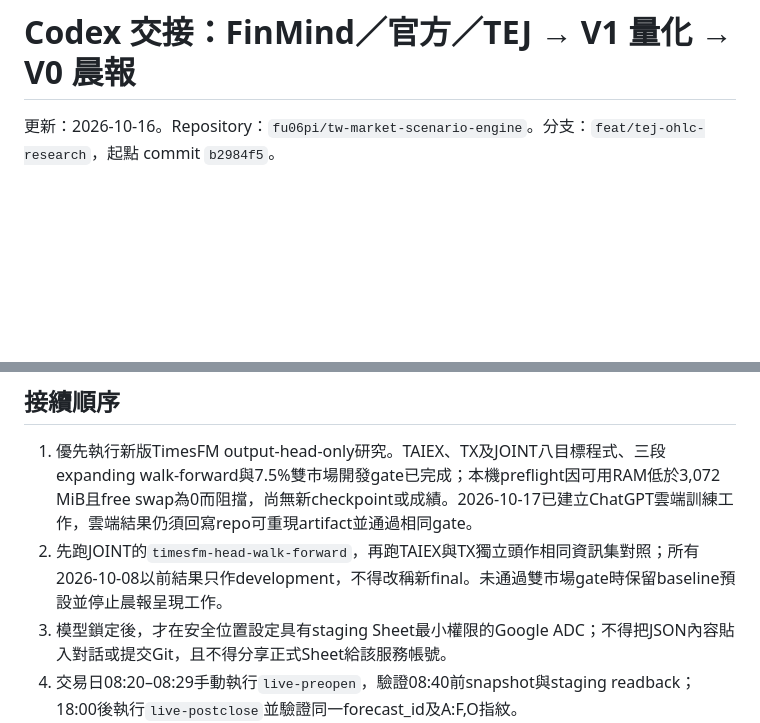
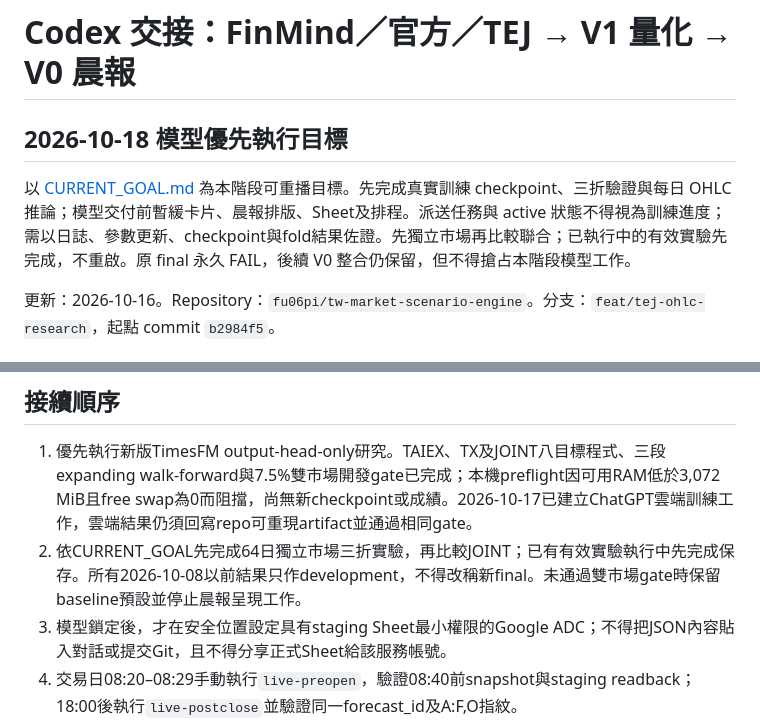
Before and after one commit to fu06pi/tw-market-scenario-engine, a Markdown page: CODEX_HANDOFF.md, 2 parts joined by grey strips. Drawn GitHub-style; blank space fills up the shorter version.

Commit message:
docs: prioritize completed quant model, training evidence and validation

```diff
--- a/CODEX_HANDOFF.md
+++ b/CODEX_HANDOFF.md
@@ -1,4 +1,8 @@
 # Codex 交接：FinMind／官方／TEJ → V1 量化 → V0 晨報
+
+## 2026-10-18 模型優先執行目標
+
+以 [CURRENT_GOAL.md](CURRENT_GOAL.md) 為本階段可重播目標。先完成真實訓練 checkpoint、三折驗證與每日 OHLC 推論；模型交付前暫緩卡片、晨報排版、Sheet及排程。派送任務與 active 狀態不得視為訓練進度；需以日誌、參數更新、checkpoint與fold結果佐證。先獨立市場再比較聯合；已執行中的有效實驗先完成，不重啟。原 final 永久 FAIL，後續 V0 整合仍保留，但不得搶占本階段模型工作。
 
 更新：2026-10-16。Repository：`fu06pi/tw-market-scenario-engine`。分支：`feat/tej-ohlc-research`，起點 commit `b2984f5`。
 
@@ -44,7 +48,7 @@
 ## 接續順序
 
 1. 優先執行新版TimesFM output-head-only研究。TAIEX、TX及JOINT八目標程式、三段expanding walk-forward與7.5%雙市場開發gate已完成；本機preflight因可用RAM低於3,072 MiB且free swap為0而阻擋，尚無新checkpoint或成績。2026-10-17已建立ChatGPT雲端訓練工作，雲端結果仍須回寫repo可重現artifact並通過相同gate。
-2. 先跑JOINT的`timesfm-head-walk-forward`，再跑TAIEX與TX獨立頭作相同資訊集對照；所有2026-10-08以前結果只作development，不得改稱新final。未通過雙市場gate時保留baseline預設並停止晨報呈現工作。
+2. 依CURRENT_GOAL先完成64日獨立市場三折實驗，再比較JOINT；已有有效實驗執行中先完成保存。所有2026-10-08以前結果只作development，不得改稱新final。未通過雙市場gate時保留baseline預設並停止晨報呈現工作。
 3. 模型鎖定後，才在安全位置設定具有staging Sheet最小權限的Google ADC；不得把JSON內容貼入對話或提交Git，且不得分享正式Sheet給該服務帳號。
 4. 交易日08:20–08:29手動執行`live-preopen`，驗證08:40前snapshot與staging readback；18:00後執行`live-postclose`並驗證同一forecast_id及A:F,O指紋。
 5. 手動完成至少一個genuine live staging E2E，才可重新啟用`ohlc-shadow`；再累積3–5個交易日genuine forward shadow。
```
